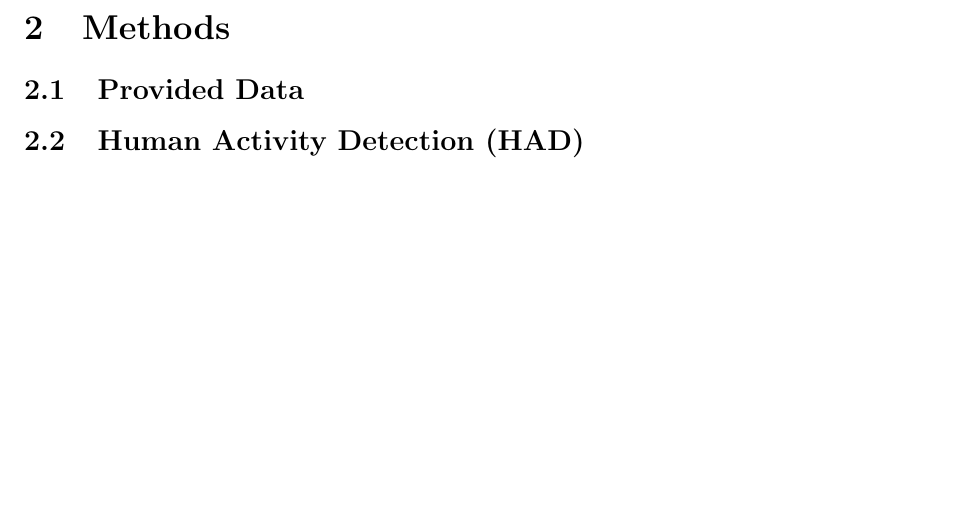
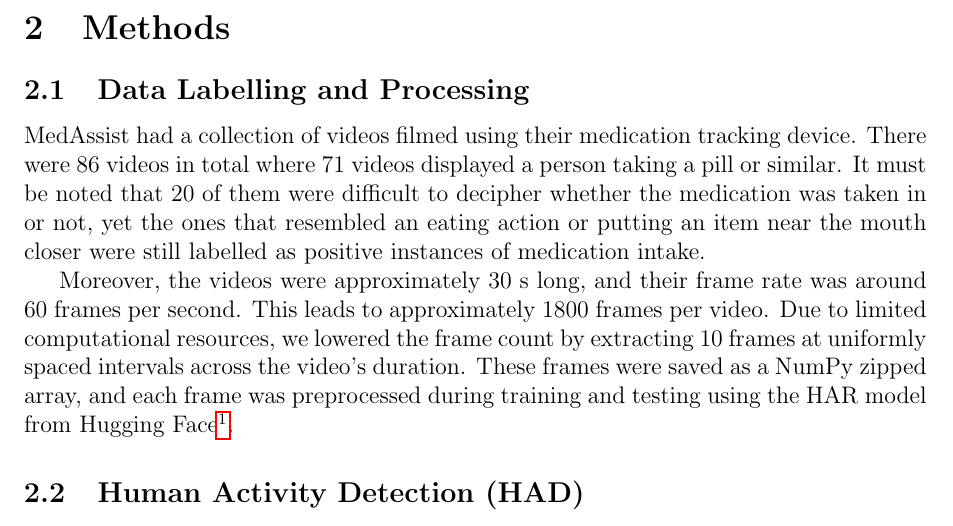
Before and after one commit to mirklys/medication-intake-detection-master-challenge, a LaTeX document (Report Folder/report.tex): part of page 2 of 2 before the commit and part of page 2 of 3 after it, cut so that both start at the same text, the shorter picture padded with empty space. Compiled offline with pdfLaTeX.

Commit message:
data description

```diff
--- a/Report Folder/report.tex
+++ b/Report Folder/report.tex
@@ -89,10 +89,12 @@ even though they have not.
 
 \section{Methods}
 
-\subsection{Provided Data}
+\subsection{Data Labelling and Processing}
+MedAssist had a collection of videos filmed using their medication tracking device. There were 86 videos in total where 71 videos displayed a person taking a pill or similar. It must be noted that 20 of them were difficult to decipher whether the medication was taken in or not, yet the ones that resembled an eating action or putting an item near the mouth closer were still labelled as positive instances of medication intake.
+
+Moreover, the videos were approximately 30 s long, and their frame rate was around 60 frames per second. This leads to approximately 1800 frames per video. Due to limited computational resources, we lowered the frame count by extracting 10 frames at uniformly spaced intervals across the video's duration. These frames were saved as a NumPy zipped array, and each frame was preprocessed during training and testing using the HAR model from Hugging Face\footnote{\url{https://huggingface.co/Adekiii/HAR-medication-finetuned_v2/tree/main}}.
 \subsection{Human Activity Detection (HAD)}
 \subsection{Finetuning}
-
 
 \section{Results}
 Here is how you include an image (make sure the image is in the same directory or provide the path):
```
Also changed, not shown: Report Folder/report.pdf, 5 other files.
